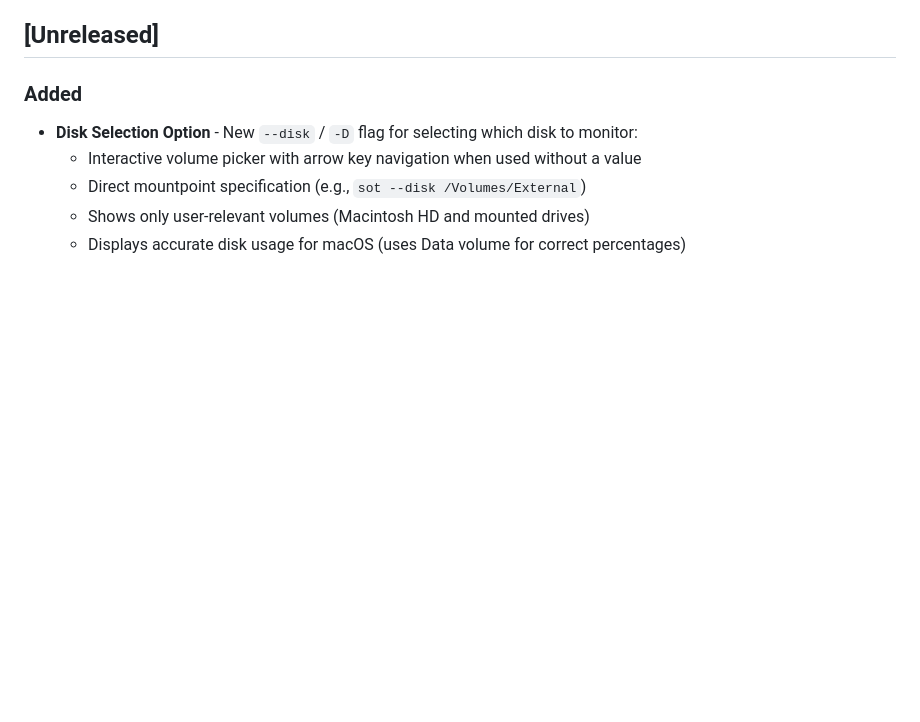
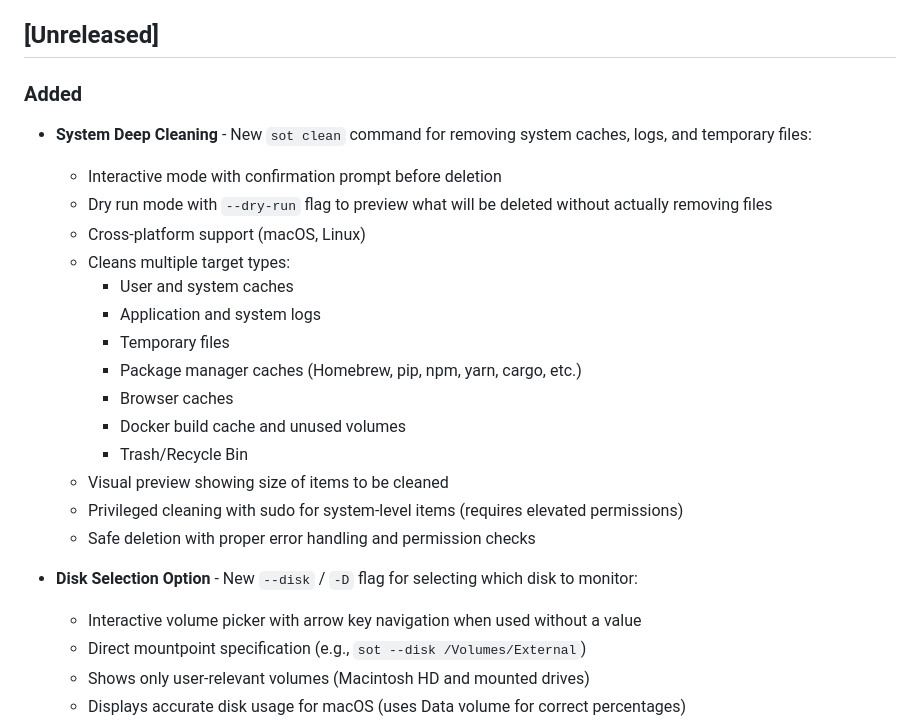
Before and after one commit to anistark/sot, a Markdown page: CHANGELOG.md, the part around the change. Drawn GitHub-style; blank space fills up the shorter version.

Commit message:
update: changelog for clean cmd

```diff
--- a/CHANGELOG.md
+++ b/CHANGELOG.md
@@ -8,6 +8,22 @@ and this project adheres to [Semantic Versioning](https://semver.org/spec/v2.0.0
 ## [Unreleased]
 
 ### Added
+- **System Deep Cleaning** - New `sot clean` command for removing system caches, logs, and temporary files:
+  - Interactive mode with confirmation prompt before deletion
+  - Dry run mode with `--dry-run` flag to preview what will be deleted without actually removing files
+  - Cross-platform support (macOS, Linux)
+  - Cleans multiple target types:
+    - User and system caches
+    - Application and system logs
+    - Temporary files
+    - Package manager caches (Homebrew, pip, npm, yarn, cargo, etc.)
+    - Browser caches
+    - Docker build cache and unused volumes
+    - Trash/Recycle Bin
+  - Visual preview showing size of items to be cleaned
+  - Privileged cleaning with sudo for system-level items (requires elevated permissions)
+  - Safe deletion with proper error handling and permission checks
+
 - **Disk Selection Option** - New `--disk` / `-D` flag for selecting which disk to monitor:
   - Interactive volume picker with arrow key navigation when used without a value
   - Direct mountpoint specification (e.g., `sot --disk /Volumes/External`)
```
